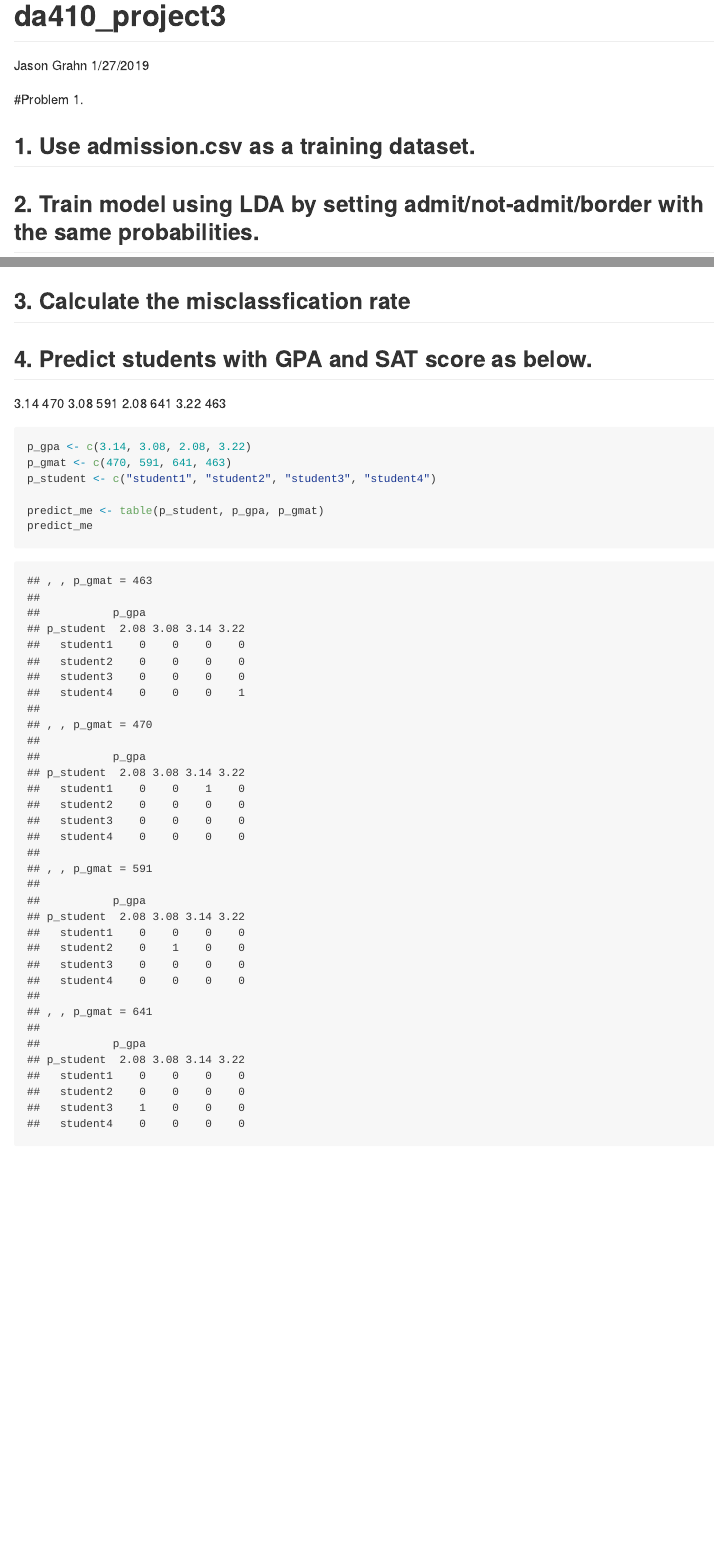
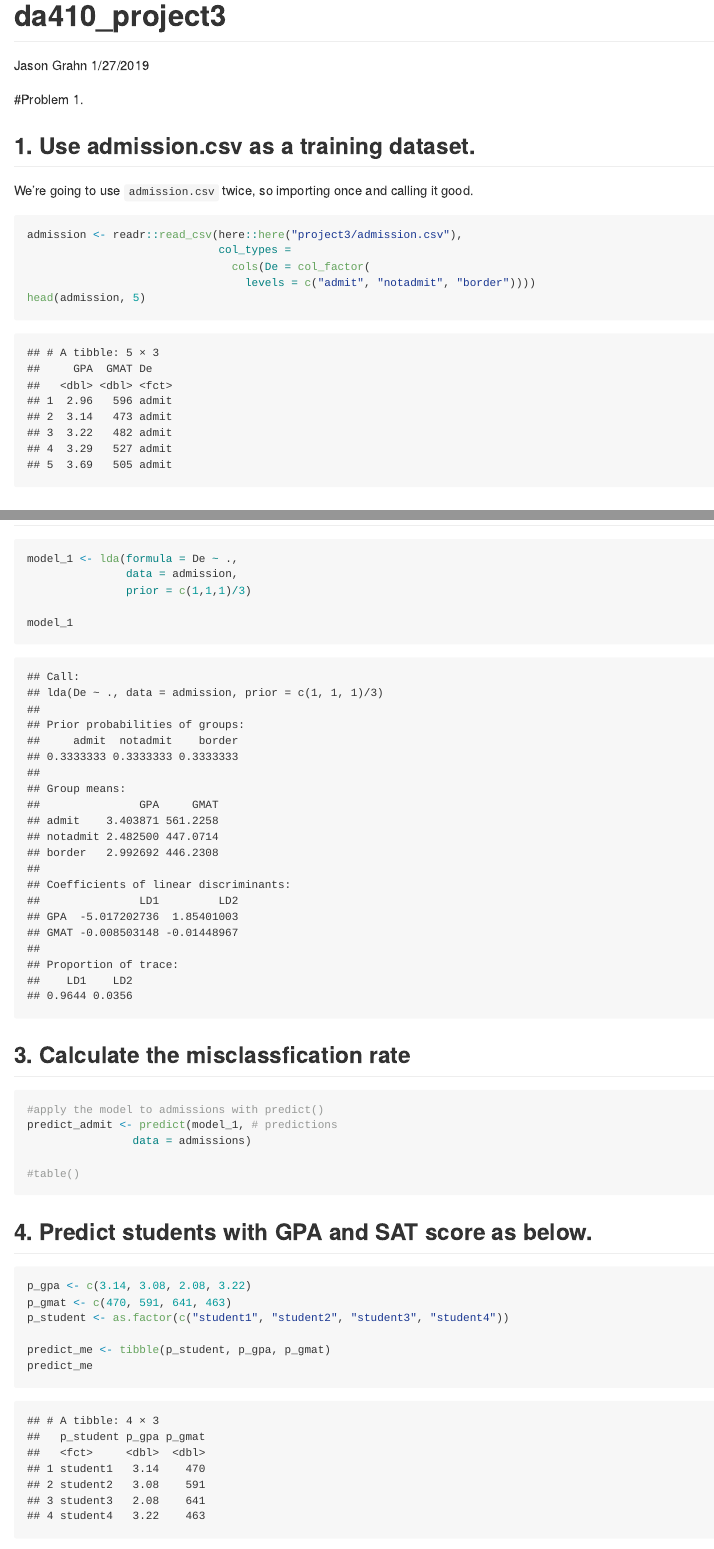
Before and after one commit to jasongrahn/da410_hw, an R Markdown document (project3/da410_project3.Rmd): the page in a window 1100 px wide, from its top, and a second part further down, joined at a grey line. Rendered offline with R 4.5, knitr and Pandoc, with nearby package versions.

Commit message:
progress

````diff
--- a/project3/da410_project3.Rmd
+++ b/project3/da410_project3.Rmd
@@ -15,21 +15,40 @@ library(MASS)
 
 ## 1. Use admission.csv as a training dataset.
 
+We're going to use `admission.csv` twice, so importing once and calling it good.
+```{r import admission csv}
+admission <- readr::read_csv(here::here("project3/admission.csv"),
+                             col_types =
+                               cols(De = col_factor(
+                                 levels = c("admit", "notadmit", "border"))))
+head(admission, 5)
+```
+
 ## 2. Train model using LDA by setting admit/not-admit/border with the same probabilities.
+```{r build the lda model}
+model_1 <- lda(formula = De ~ .,
+               data = admission,
+               prior = c(1,1,1)/3)
+
+model_1
+```
 
 ## 3. Calculate the misclassfication rate
+```{r}
+#apply the model to admissions with predict()
+predict_admit <- predict(model_1, # predictions
+                data = admissions)
+
+#table()
+```
 
 ## 4. Predict students with GPA and SAT score as below.
-3.14 	470
-3.08 	591
-2.08 	641
-3.22 	463
 ```{r build a dataframe of the students to predict}
 p_gpa <- c(3.14, 3.08, 2.08, 3.22)
 p_gmat <- c(470, 591, 641, 463)
-p_student <- c("student1", "student2", "student3", "student4")
+p_student <- as.factor(c("student1", "student2", "student3", "student4"))
 
-predict_me <- table(p_student, p_gpa, p_gmat)
+predict_me <- tibble(p_student, p_gpa, p_gmat)
 predict_me
 ```
 
````
Also changed, not shown: project3/da410_project3.md (added).
